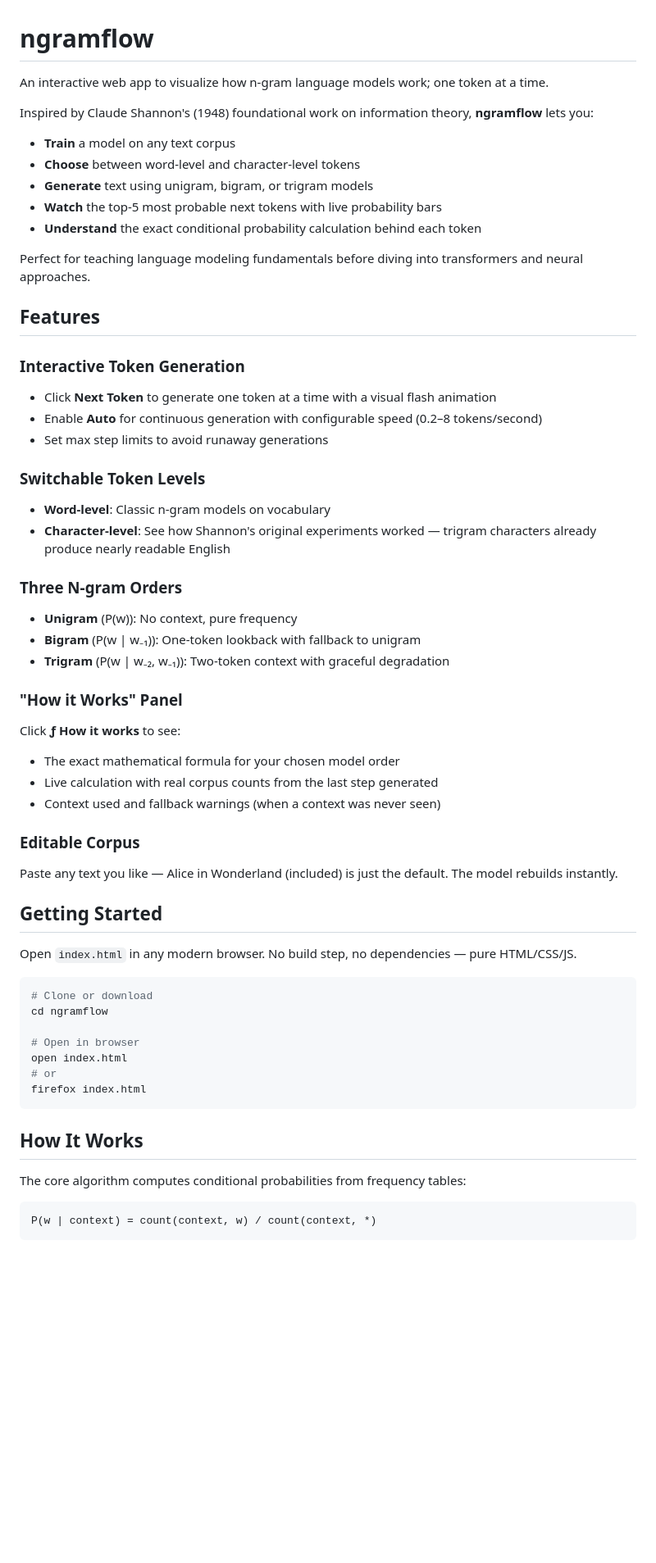
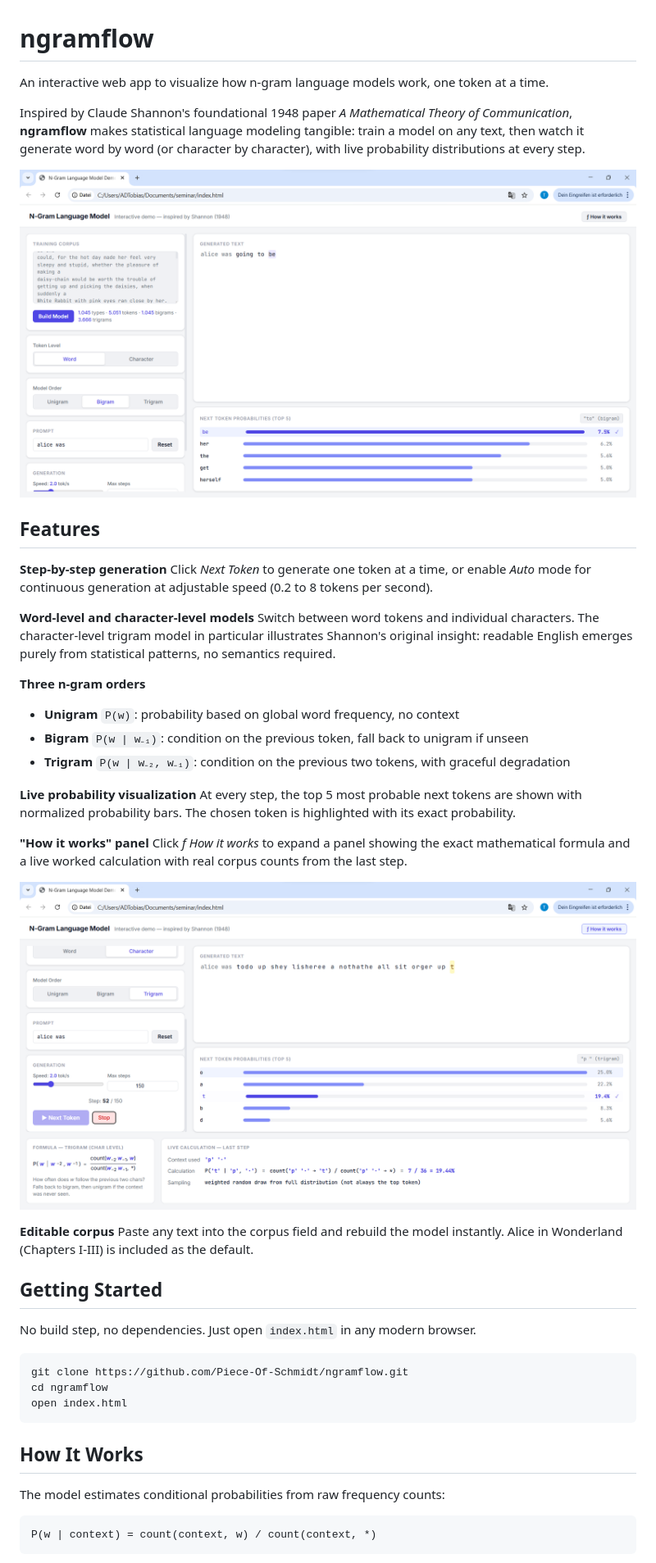
Before and after one commit to Piece-Of-Schmidt/ngramflow, a Markdown page: README.md, the part around the change printed below. Shown: that part at 82% size. GitHub-like rendering; pictures changed too: images/screenshot1.png (added), images/screenshot2.png (added); blank space fills up the shorter version.

Commit message:
Improve README with screenshots and cleaner structure

````diff
--- a/README.md
+++ b/README.md
@@ -1,59 +1,48 @@
 # ngramflow
 
-An interactive web app to visualize how n-gram language models work; one token at a time.
+An interactive web app to visualize how n-gram language models work, one token at a time.
 
-Inspired by Claude Shannon's (1948) foundational work on information theory, **ngramflow** lets you:
+Inspired by Claude Shannon's foundational 1948 paper *A Mathematical Theory of Communication*, **ngramflow** makes statistical language modeling tangible: train a model on any text, then watch it generate word by word (or character by character), with live probability distributions at every step.
 
-- **Train** a model on any text corpus
-- **Choose** between word-level and character-level tokens
-- **Generate** text using unigram, bigram, or trigram models
-- **Watch** the top-5 most probable next tokens with live probability bars
-- **Understand** the exact conditional probability calculation behind each token
-
-Perfect for teaching language modeling fundamentals before diving into transformers and neural approaches.
+![ngramflow word-level demo](images/screenshot1.png)
 
 ## Features
 
-### Interactive Token Generation
-- Click **Next Token** to generate one token at a time with a visual flash animation
-- Enable **Auto** for continuous generation with configurable speed (0.2–8 tokens/second)
-- Set max step limits to avoid runaway generations
+**Step-by-step generation**
+Click *Next Token* to generate one token at a time, or enable *Auto* mode for continuous generation at adjustable speed (0.2 to 8 tokens per second).
 
-### Switchable Token Levels
-- **Word-level**: Classic n-gram models on vocabulary
-- **Character-level**: See how Shannon's original experiments worked — trigram characters already produce nearly readable English
+**Word-level and character-level models**
+Switch between word tokens and individual characters. The character-level trigram model in particular illustrates Shannon's original insight: readable English emerges purely from statistical patterns, no semantics required.
 
-### Three N-gram Orders
-- **Unigram** (P(w)): No context, pure frequency
-- **Bigram** (P(w | w₋₁)): One-token lookback with fallback to unigram
-- **Trigram** (P(w | w₋₂, w₋₁)): Two-token context with graceful degradation
+**Three n-gram orders**
+- **Unigram** `P(w)`: probability based on global word frequency, no context
+- **Bigram** `P(w | w₋₁)`: condition on the previous token, fall back to unigram if unseen
+- **Trigram** `P(w | w₋₂, w₋₁)`: condition on the previous two tokens, with graceful degradation
 
-### "How it Works" Panel
-Click **ƒ How it works** to see:
-- The exact mathematical formula for your chosen model order
-- Live calculation with real corpus counts from the last step generated
-- Context used and fallback warnings (when a context was never seen)
+**Live probability visualization**
+At every step, the top 5 most probable next tokens are shown with normalized probability bars. The chosen token is highlighted with its exact probability.
 
-### Editable Corpus
-Paste any text you like — Alice in Wonderland (included) is just the default. The model rebuilds instantly.
+**"How it works" panel**
+Click *f How it works* to expand a panel showing the exact mathematical formula and a live worked calculation with real corpus counts from the last step.
+
+![ngramflow character-level trigram with theory panel](images/screenshot2.png)
+
+**Editable corpus**
+Paste any text into the corpus field and rebuild the model instantly. Alice in Wonderland (Chapters I-III) is included as the default.
 
 ## Getting Started
 
-Open `index.html` in any modern browser. No build step, no dependencies — pure HTML/CSS/JS.
+No build step, no dependencies. Just open `index.html` in any modern browser.
 
 ```bash
-# Clone or download
+git clone https://github.com/Piece-Of-Schmidt/ngramflow.git
 cd ngramflow
-
-# Open in browser
 open index.html
-# or
-firefox index.html
 ```
 
 ## How It Works
 
-The core algorithm computes conditional probabilities from frequency tables:
+The model estimates conditional probabilities from raw frequency counts:
 
 ```
 P(w | context) = count(context, w) / count(context, *)
````
Also changed, not shown: other parts of README.md (+24 -54 lines).
